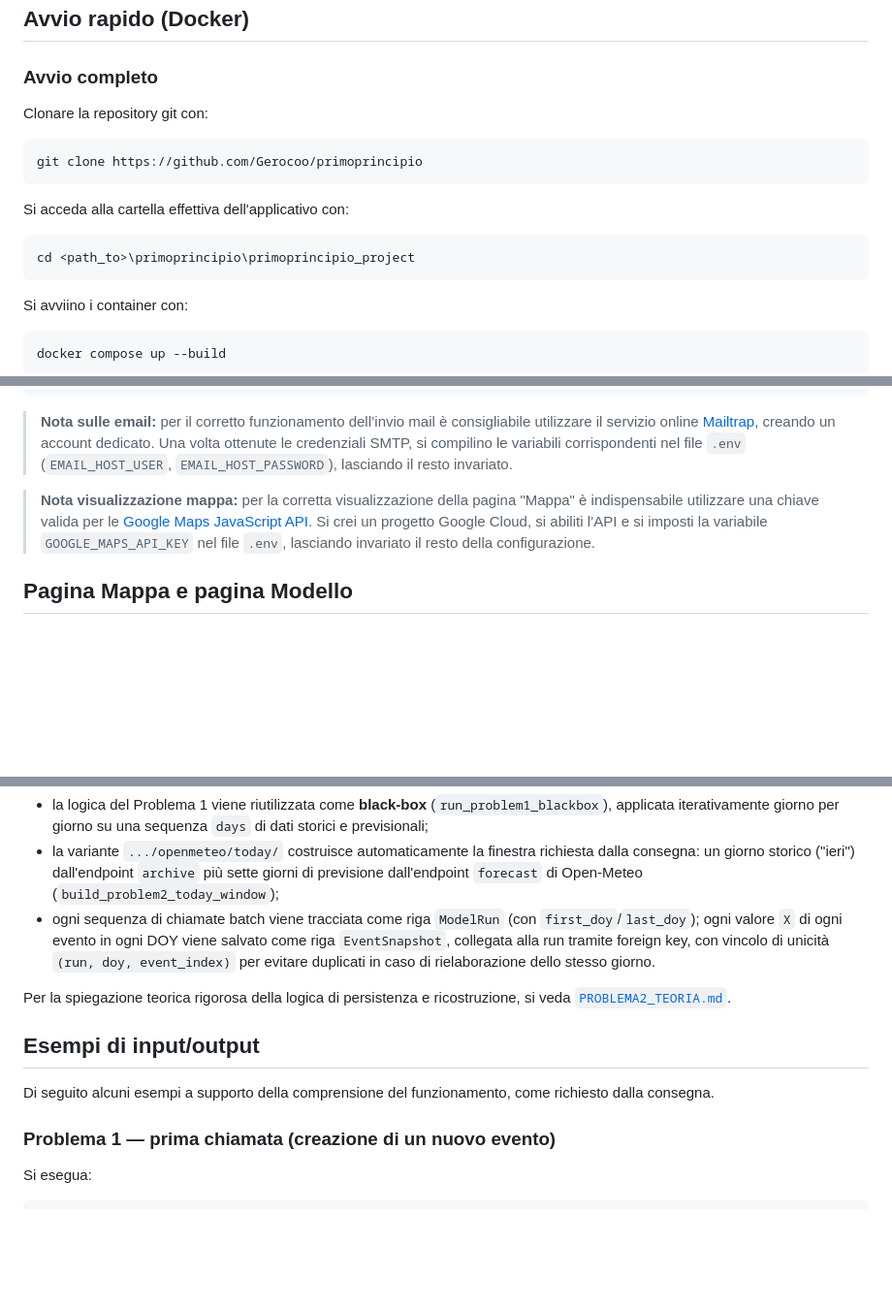
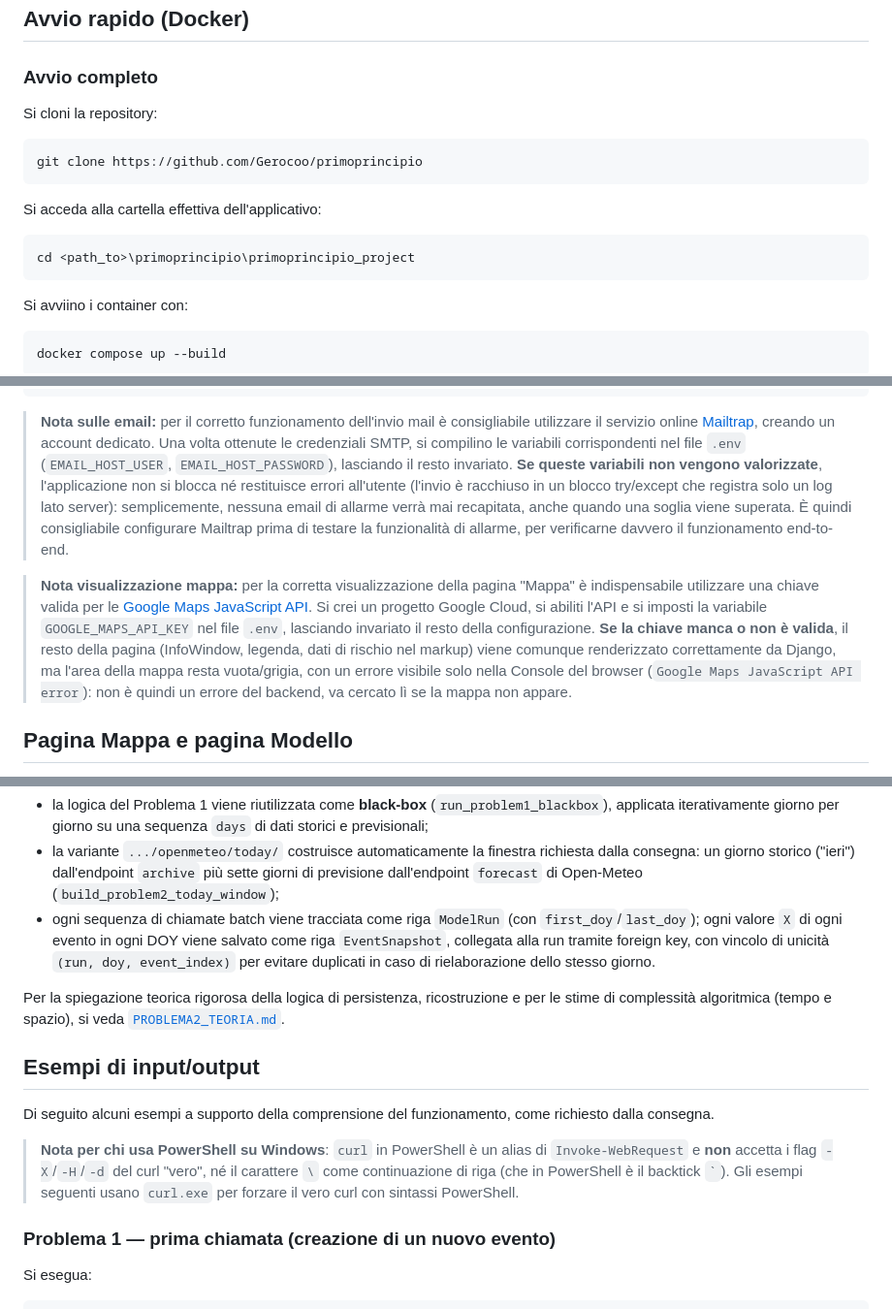
Before and after one commit to Gerocoo/primoprincipio, a Markdown page: README.md, 3 parts joined by grey strips. Shown at 97% size. GitHub-like rendering; blank space fills up the shorter version.

````diff
--- a/README.md
+++ b/README.md
@@ -86,17 +86,15 @@ Le dipendenze Python del progetto sono elencate in `requirements.txt`. Si può p
 
 ### Avvio completo
 
-Clonare la repository git con:
+Si cloni la repository:
 ```bash
 git clone https://github.com/Gerocoo/primoprincipio
 ```
 
-
-Si acceda alla cartella effettiva dell'applicativo con:
+Si acceda alla cartella effettiva dell'applicativo:
 ```bash
 cd <path_to>\primoprincipio\primoprincipio_project
 ```
-
 
 Si avviino i container con:
 
@@ -215,10 +213,9 @@ DEFAULT_FROM_EMAIL=assistenza@primoprincipio.it
 GOOGLE_MAPS_API_KEY=
 ```
 
-> **Nota sulle email:** per il corretto funzionamento dell’invio mail è consigliabile utilizzare il servizio online [Mailtrap](https://mailtrap.io/), creando un account dedicato. Una volta ottenute le credenziali SMTP, si compilino le variabili corrispondenti nel file `.env` (`EMAIL_HOST_USER`, `EMAIL_HOST_PASSWORD`), lasciando il resto invariato.
+> **Nota sulle email:** per il corretto funzionamento dell'invio mail è consigliabile utilizzare il servizio online [Mailtrap](https://mailtrap.io/), creando un account dedicato. Una volta ottenute le credenziali SMTP, si compilino le variabili corrispondenti nel file `.env` (`EMAIL_HOST_USER`, `EMAIL_HOST_PASSWORD`), lasciando il resto invariato. **Se queste variabili non vengono valorizzate**, l'applicazione non si blocca né restituisce errori all'utente (l'invio è racchiuso in un blocco try/except che registra solo un log lato server): semplicemente, nessuna email di allarme verrà mai recapitata, anche quando una soglia viene superata. È quindi consigliabile configurare Mailtrap prima di testare la funzionalità di allarme, per verificarne davvero il funzionamento end-to-end.
 
-> **Nota visualizzazione mappa:** per la corretta visualizzazione della pagina "Mappa" è indispensabile utilizzare una chiave valida per le [Google Maps JavaScript API](https://developers.google.com/maps/documentation/javascript/get-api-key). Si crei un progetto Google Cloud, si abiliti l’API e si imposti la variabile `GOOGLE_MAPS_API_KEY` nel file `.env`, lasciando invariato il resto della configurazione.
-
+> **Nota visualizzazione mappa:** per la corretta visualizzazione della pagina "Mappa" è indispensabile utilizzare una chiave valida per le [Google Maps JavaScript API](https://developers.google.com/maps/documentation/javascript/get-api-key). Si crei un progetto Google Cloud, si abiliti l'API e si imposti la variabile `GOOGLE_MAPS_API_KEY` nel file `.env`, lasciando invariato il resto della configurazione. **Se la chiave manca o non è valida**, il resto della pagina (InfoWindow, legenda, dati di rischio nel markup) viene comunque renderizzato correttamente da Django, ma l'area della mappa resta vuota/grigia, con un errore visibile solo nella Console del browser (`Google Maps JavaScript API error`): non è quindi un errore del backend, va cercato lì se la mappa non appare.
 
 ## Pagina Mappa e pagina Modello
 
@@ -280,11 +277,13 @@ Si osservi che:
 - la variante `.../openmeteo/today/` costruisce automaticamente la finestra richiesta dalla consegna: un giorno storico ("ieri") dall'endpoint `archive` più sette giorni di previsione dall'endpoint `forecast` di Open-Meteo (`build_problem2_today_window`);
 - ogni sequenza di chiamate batch viene tracciata come riga `ModelRun` (con `first_doy`/`last_doy`); ogni valore `X` di ogni evento in ogni DOY viene salvato come riga `EventSnapshot`, collegata alla run tramite foreign key, con vincolo di unicità `(run, doy, event_index)` per evitare duplicati in caso di rielaborazione dello stesso giorno.
 
-Per la spiegazione teorica rigorosa della logica di persistenza e ricostruzione, si veda [`PROBLEMA2_TEORIA.md`](./PROBLEMA2_TEORIA.md).
+Per la spiegazione teorica rigorosa della logica di persistenza, ricostruzione e per le stime di complessità algoritmica (tempo e spazio), si veda [`PROBLEMA2_TEORIA.md`](./PROBLEMA2_TEORIA.md).
 
 ## Esempi di input/output
 
 Di seguito alcuni esempi a supporto della comprensione del funzionamento, come richiesto dalla consegna.
+
+> **Nota per chi usa PowerShell su Windows**: `curl` in PowerShell è un alias di `Invoke-WebRequest` e **non** accetta i flag `-X`/`-H`/`-d` del curl "vero", né il carattere `\` come continuazione di riga (che in PowerShell è il backtick `` ` ``). Gli esempi seguenti usano `curl.exe` per forzare il vero curl con sintassi PowerShell.
 
 ### Problema 1 — prima chiamata (creazione di un nuovo evento)
 
````
Also changed, not shown: other parts of README.md (+15 -20 lines).
